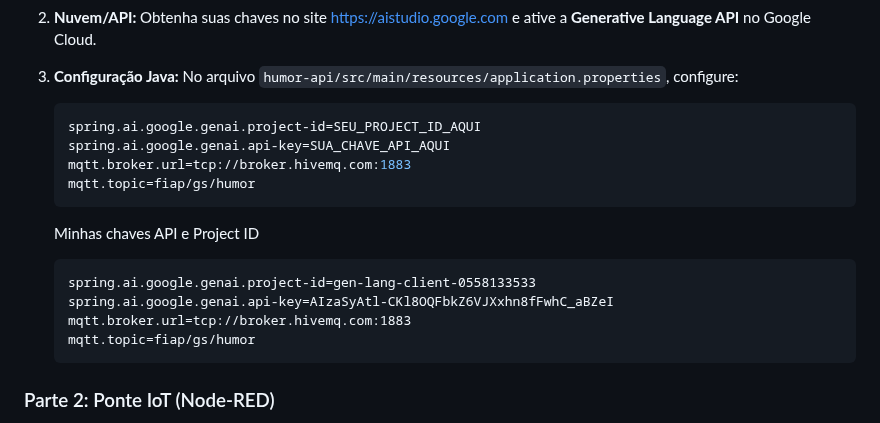
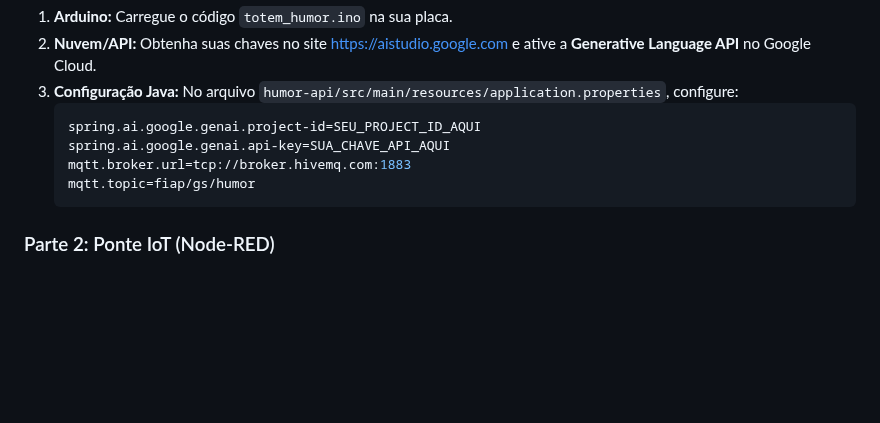
Before and after one commit to lavithiluan/EmotionSenseIA, a Markdown page: README.md, the part around the change. Drawn GitHub-style; blank space fills up the shorter version.

Commit message:
Update README
Removed sensitive API keys and project ID from README.

````diff
--- a/README.md
+++ b/README.md
@@ -51,14 +51,6 @@ O protótipo utiliza o Joystick para coletar o humor e o LED/Buzzer para feedbac
     mqtt.topic=fiap/gs/humor
     ```
 
-    Minhas chaves API e Project ID
-     ```
-    spring.ai.google.genai.project-id=gen-lang-client-0558133533
-    spring.ai.google.genai.api-key=AIzaSyAtl-CKl8OQFbkZ6VJXxhn8fFwhC_aBZeI
-    mqtt.broker.url=tcp://broker.hivemq.com:1883
-    mqtt.topic=fiap/gs/humor
-    ```
-
 ### Parte 2: Ponte IoT (Node-RED)
 
 1.  Execute o **Node-RED** no seu navegador (`http://localhost:1880`).
````
